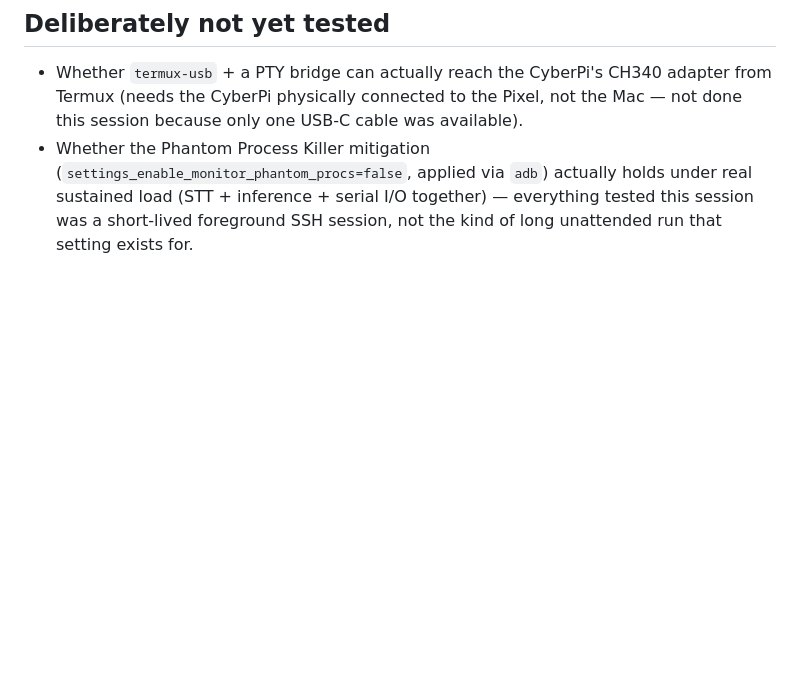
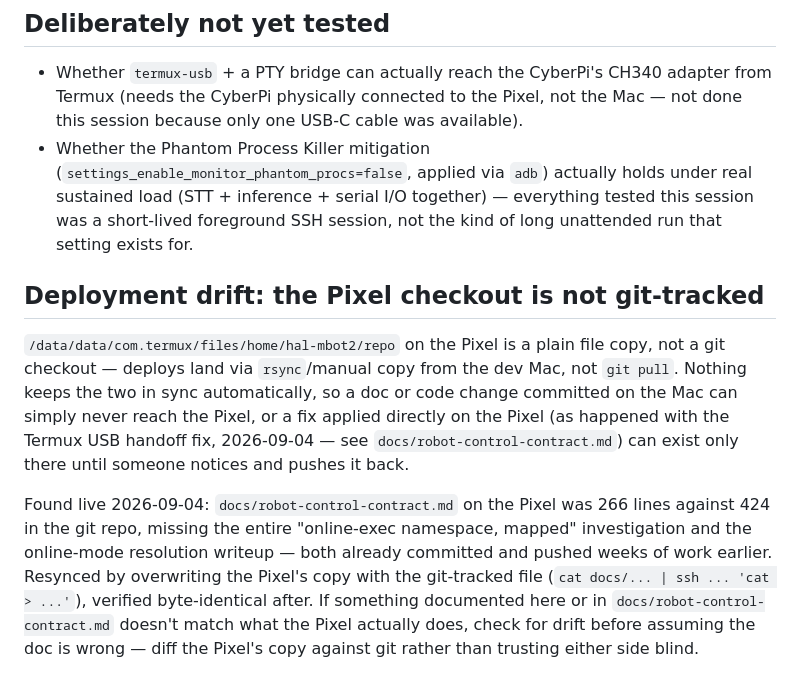
Before and after one commit to highendpcnz/hal, a Markdown page: docs/termux-port-status.md, the part around the change. Drawn GitHub-style; blank space fills up the shorter version.

Commit message:
docs: note the Pixel checkout's deployment drift risk
Found live today: docs/robot-control-contract.md on the Pixel was 266
lines against 424 here, missing weeks of already-committed content,
because that checkout is a plain rsync/copy target, not a git clone.
Resynced it and left a pointer so the next drift gets noticed sooner.

```diff
--- a/docs/termux-port-status.md
+++ b/docs/termux-port-status.md
@@ -566,3 +566,23 @@ directly rather than trusting the reply alone.
   holds under real sustained load (STT + inference + serial I/O together) —
   everything tested this session was a short-lived foreground SSH session,
   not the kind of long unattended run that setting exists for.
+
+## Deployment drift: the Pixel checkout is not git-tracked
+
+`/data/data/com.termux/files/home/hal-mbot2/repo` on the Pixel is a plain file
+copy, not a git checkout — deploys land via `rsync`/manual copy from the dev
+Mac, not `git pull`. Nothing keeps the two in sync automatically, so a doc or
+code change committed on the Mac can simply never reach the Pixel, or a fix
+applied directly on the Pixel (as happened with the Termux USB handoff fix,
+2026-09-04 — see `docs/robot-control-contract.md`) can exist only there until
+someone notices and pushes it back.
+
+Found live 2026-09-04: `docs/robot-control-contract.md` on the Pixel was 266
+lines against 424 in the git repo, missing the entire "online-exec namespace,
+mapped" investigation and the online-mode resolution writeup — both already
+committed and pushed weeks of work earlier. Resynced by overwriting the
+Pixel's copy with the git-tracked file (`cat docs/... | ssh ... 'cat >
+...'`), verified byte-identical after. If something documented here or in
+`docs/robot-control-contract.md` doesn't match what the Pixel actually does,
+check for drift before assuming the doc is wrong — diff the Pixel's copy
+against git rather than trusting either side blind.
```
